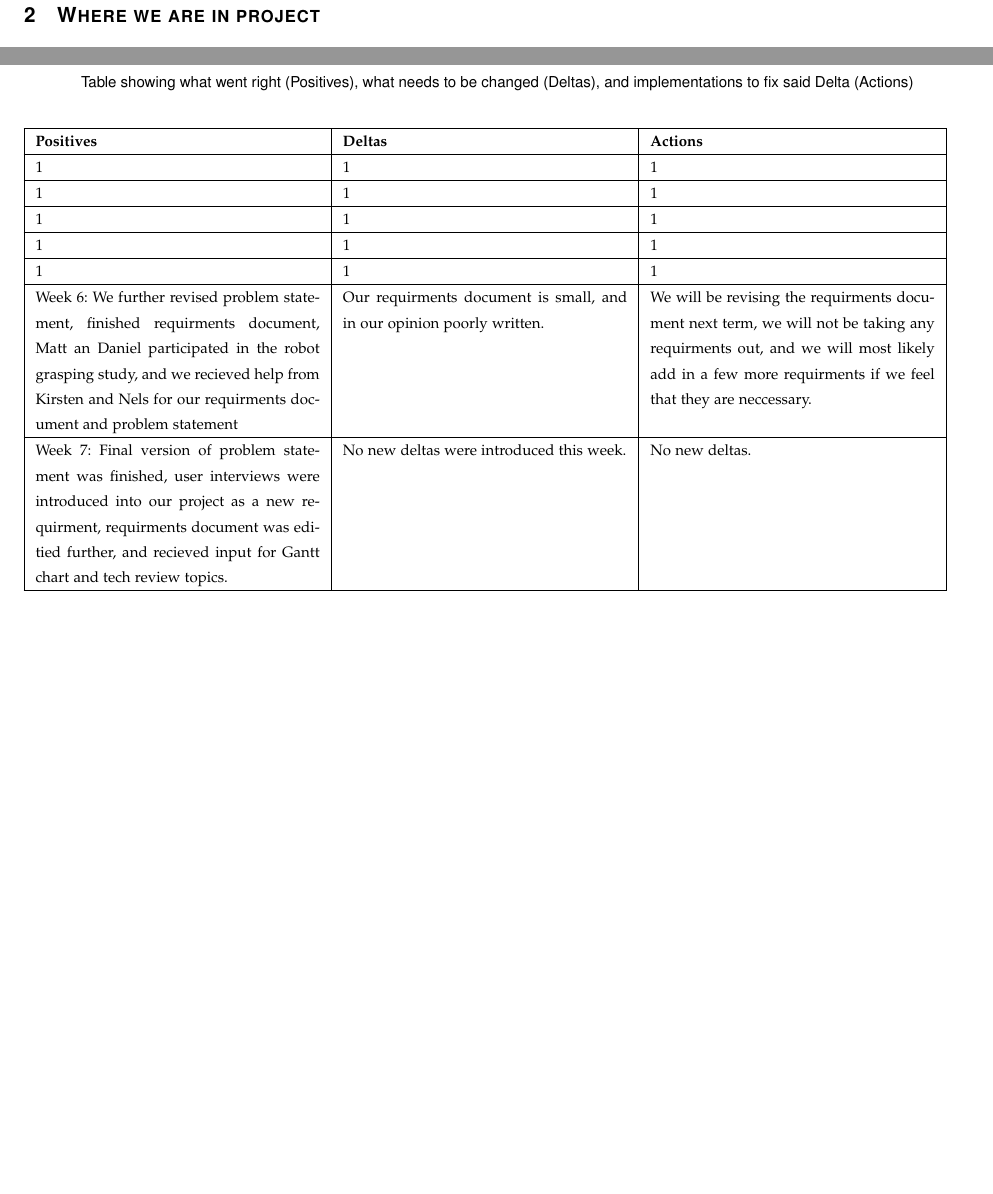
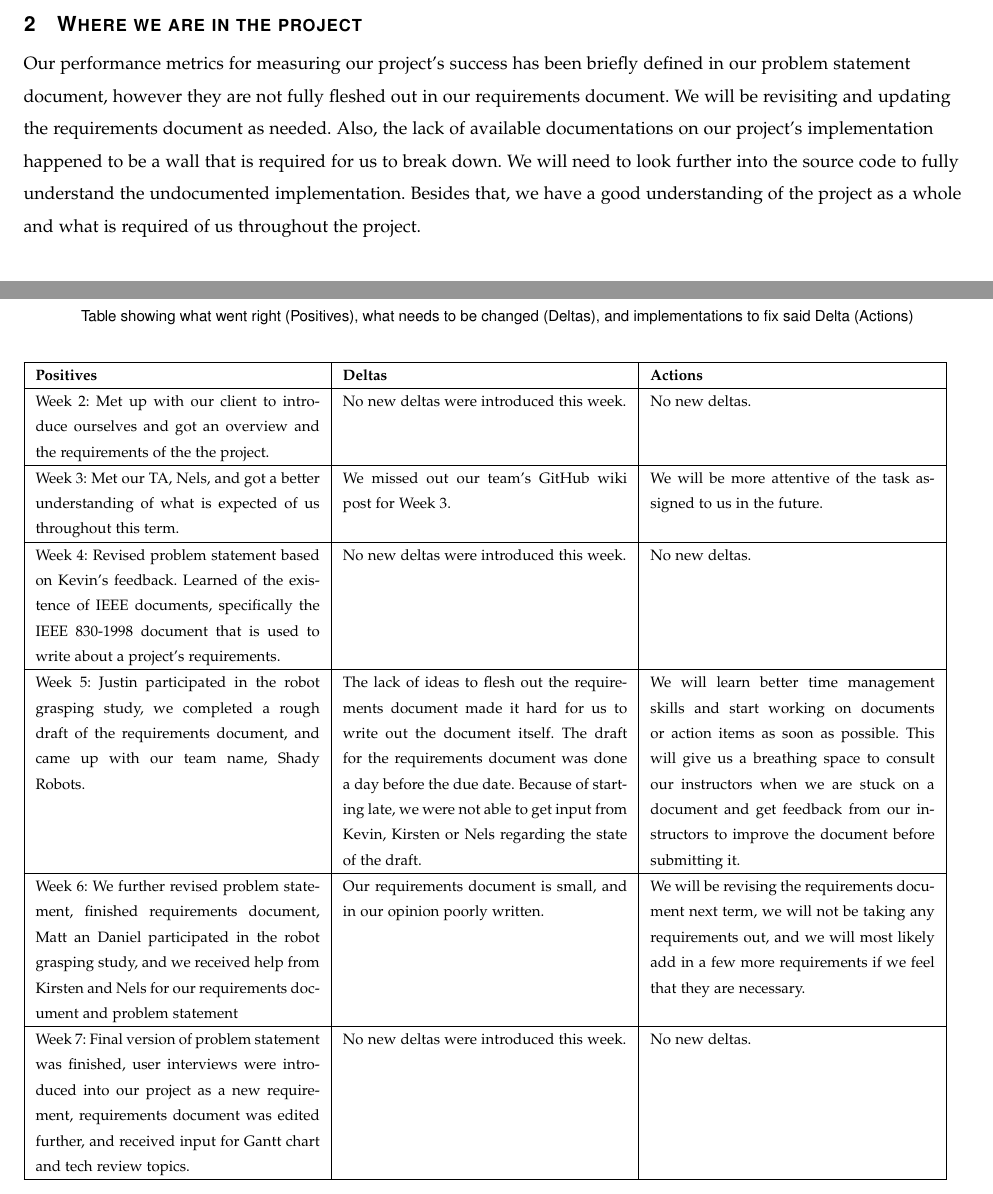
Before and after one commit to danielgwj/capstone12, a LaTeX paper (ProgressReport/progrep.tex): two parts of pages 3 and 5 of 5 before the commit and two parts of pages 2 and 3 of 3 after it, joined at a grey line, cut so that both start at the same text, the shorter picture padded with empty space. Compiled offline with pdfLaTeX; a missing font is replaced by an installed copy or a similar font; a LaTeX package or settings file that is missing is left out.

Commit message:
Added Week 2 to 5's retrospective, edited abstract, added content for 'Where We Are In The Project' section, fixed some typos

```diff
--- a/ProgressReport/progrep.tex
+++ b/ProgressReport/progrep.tex
@@ -79,16 +78,14 @@ This simulation is using outdated libraries which result in outdated graphics.
 \section{Project Purpose and Goals}
 
 
-\newpage
-
-\section{Where we are in project}
-
-
-\newpage
+\section{Where we are in the project}
+Our performance metrics for measuring our project's success has been briefly defined in our problem statement document, however they are not fully fleshed out in our requirements document.
+We will be revisiting and updating the requirements document as needed.
+Also, the lack of available documentations on our project's implementation happened to be a wall that is required for us to break down.
+We will need to look further into the source code to fully understand the undocumented implementation.
+Besides that, we have a good understanding of the project as a whole and what is required of us throughout the project.
 
 \section{Problems and Solutions}
-
-
 
 
 \section{Interesting Pieces of Code}
@@ -104,16 +101,30 @@ This simulation is using outdated libraries which result in outdated graphics.
 \begin{tabular}{ | p{0.3\linewidth} | p{0.3\linewidth} | p{0.3\linewidth} | }
 \hline
 \textbf{Positives}  & \textbf{Deltas}  & \textbf{Actions} \\ \hline
-1 & 1 & 1  \\ \hline
-1 & 1 & 1  \\ \hline
-1 & 1 & 1  \\ \hline
-1 & 1 & 1  \\ \hline
-1 & 1 & 1  \\ \hline
-Week 6: We further revised problem statement, finished requirments document, Matt an Daniel participated in the robot grasping study, and we recieved help from Kirsten and Nels for our requirments document
-and problem statement & Our requirments document is small, and in our opinion poorly written. & We will be revising the requirments document next term, we will not be taking any requirments out, and we will most
-likely add in a few more requirments if we feel that they are neccessary.  \\ \hline
 
-Week 7: Final version of problem statement was finished, user interviews were introduced into our project as a new requirment, requirments document was editied further, and recieved input for Gantt chart and tech review topics. &
+Week 2: Met up with our client to introduce ourselves and got an overview and the requirements of the the project. &
+No new deltas were introduced this week. &
+No new deltas. \\ \hline
+
+Week 3: Met our TA, Nels, and got a better understanding of what is expected of us throughout this term. &
+We missed out our team's GitHub wiki post for Week 3. &
+We will be more attentive of the task assigned to us in the future. \\ \hline
+
+Week 4: Revised problem statement based on Kevin's feedback. Learned of the existence of IEEE documents, specifically the IEEE 830-1998 document that is used to write about a project's requirements. &
+No new deltas were introduced this week. &
+No new deltas.  \\ \hline
+
+Week 5: Justin participated in the robot grasping study, we completed a rough draft of the requirements document, and came up with our team name, Shady Robots. &
+The lack of ideas to flesh out the requirements document made it hard for us to write out the document itself.
+The draft for the requirements document was done a day before the due date. Because of starting late, we were not able to get input from Kevin, Kirsten or Nels regarding the state of the draft. &
+We will learn better time management skills and start working on documents or action items as soon as possible.
+This will give us a breathing space to consult our instructors when we are stuck on a document and get feedback from our instructors to improve the document before submitting it. \\ \hline
+
+Week 6: We further revised problem statement, finished requirements document, Matt an Daniel participated in the robot grasping study, and we received help from Kirsten and Nels for our requirements document
+and problem statement & Our requirements document is small, and in our opinion poorly written. & We will be revising the requirements document next term, we will not be taking any requirements out, and we will most
+likely add in a few more requirements if we feel that they are necessary.  \\ \hline
+
+Week 7: Final version of problem statement was finished, user interviews were introduced into our project as a new requirement, requirements document was edited further, and received input for Gantt chart and tech review topics. &
 No new deltas were introduced this week. &
 No new deltas. \\ \hline
 
```
Also changed, not shown: ProgressReport/progrep.pdf, ProgressReport/progrep.tex (7 more changed lines).
